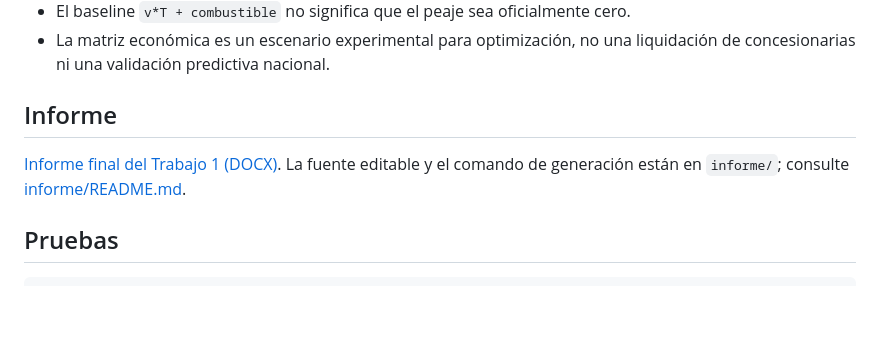
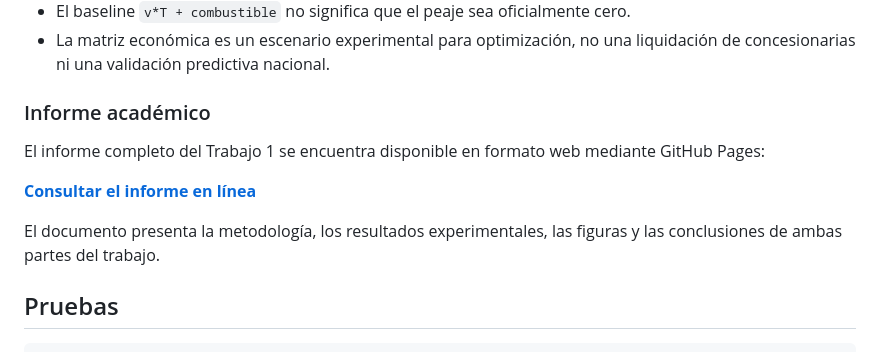
Before and after one commit to leodavid0109/RN_T1_Optimizacion_Numerica_Metaheuristica_y_Combinatoria, a Markdown page: README.md, the part around the change. GitHub-like rendering; blank space fills up the shorter version.

Commit message:
Revise report section and add online access link
Updated the README to include a link to the online report and clarified the content of the report section.

```diff
--- a/README.md
+++ b/README.md
@@ -122,9 +122,13 @@ Más animaciones: [GD, EA, PSO y DE](figures/anim/), [ACO durante la búsqueda](
 - El baseline `v*T + combustible` no significa que el peaje sea oficialmente cero.
 - La matriz económica es un escenario experimental para optimización, no una liquidación de concesionarias ni una validación predictiva nacional.
 
-## Informe
+### Informe académico
 
-[Informe final del Trabajo 1 (DOCX)](docs/Informe_Trabajo1.docx). La fuente editable y el comando de generación están en `informe/`; consulte [informe/README.md](informe/README.md).
+El informe completo del Trabajo 1 se encuentra disponible en formato web mediante GitHub Pages:
+
+[**Consultar el informe en línea**](https://leodavid0109.github.io/RN_T1_Optimizacion_Numerica_Metaheuristica_y_Combinatoria/)
+
+El documento presenta la metodología, los resultados experimentales, las figuras y las conclusiones de ambas partes del trabajo.
 
 ## Pruebas
 
```
